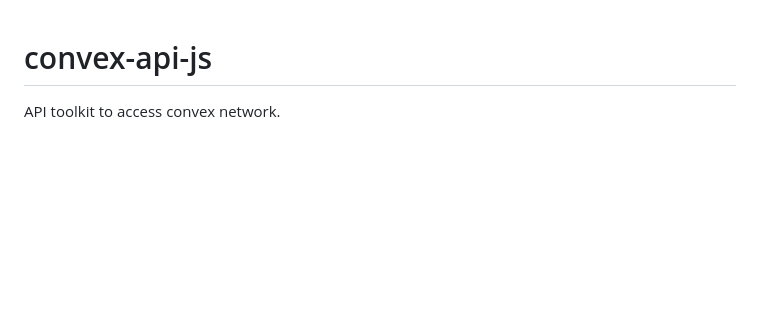
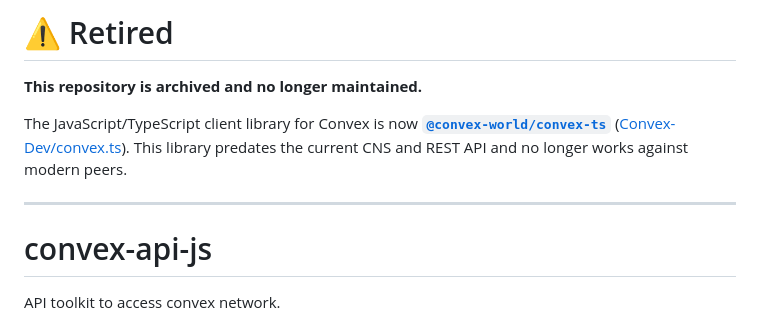
Before and after one commit to Convex-Dev/convex-api-js, a Markdown page: README.md, the part around the change. GitHub-like rendering; blank space fills up the shorter version.

Commit message:
Add retirement banner: superseded by Convex-Dev/convex.ts

```diff
--- a/README.md
+++ b/README.md
@@ -1,3 +1,14 @@
+# ⚠️ Retired
+
+**This repository is archived and no longer maintained.**
+
+The JavaScript/TypeScript client library for Convex is now
+**[`@convex-world/convex-ts`](https://github.com/Convex-Dev/convex.ts)**
+([Convex-Dev/convex.ts](https://github.com/Convex-Dev/convex.ts)). This library
+predates the current CNS and REST API and no longer works against modern peers.
+
+---
+
 
 # convex-api-js
 
```
